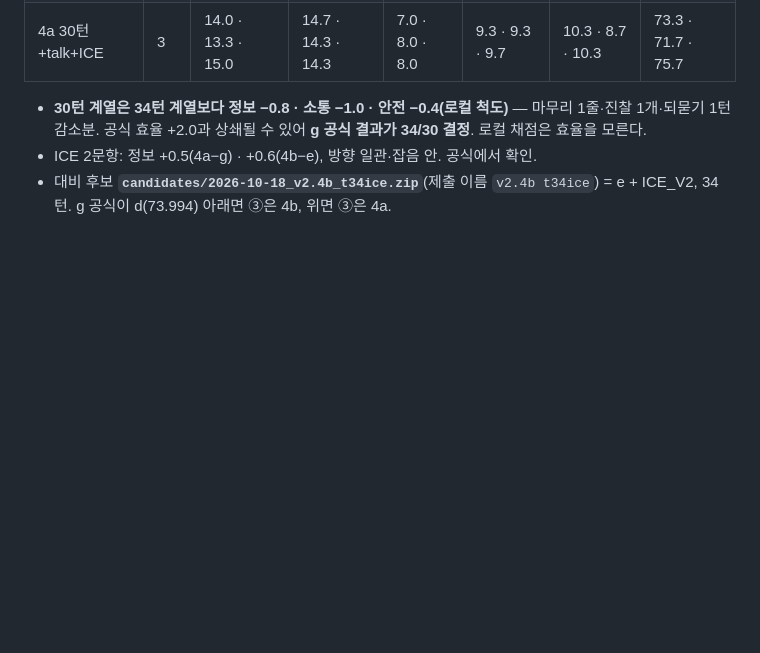
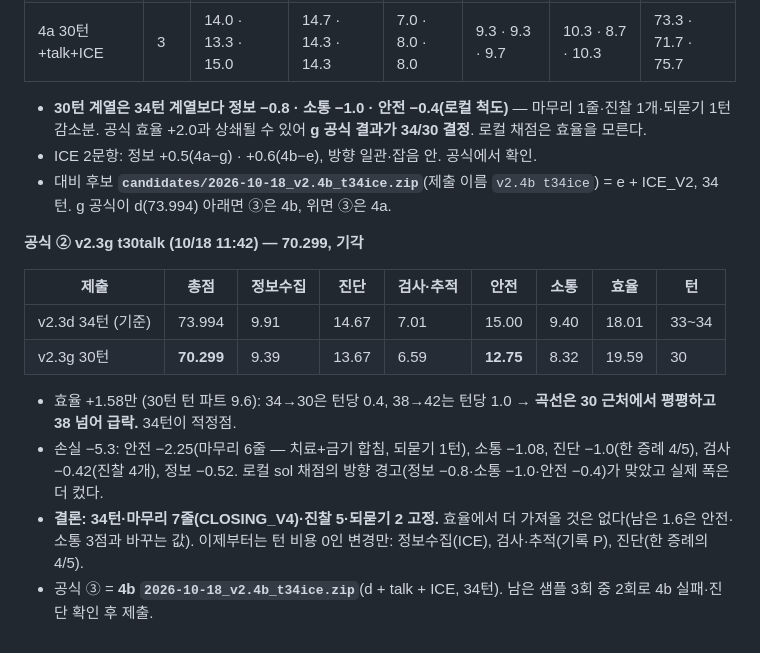
Before and after one commit to JinVibe/nova2026-doctor-agent, a Markdown page: submissions/README.md, the part around the change. GitHub-like rendering; blank space fills up the shorter version.

Commit message:
official g (30 turns) 70.299 rejected: eff +1.58 only, safety -2.25, comm -1.08, dx -1.0 -> 34 turns fixed; slot 3 = 4b t34ice

```diff
--- a/submissions/README.md
+++ b/submissions/README.md
@@ -558,3 +558,15 @@ ZIP: `candidates/2026-10-17_v2.1_thread42.zip`(제출 이름 `v2.1 thread42`;
 - **30턴 계열은 34턴 계열보다 정보 −0.8 · 소통 −1.0 · 안전 −0.4(로컬 척도)** — 마무리 1줄·진찰 1개·되묻기 1턴 감소분. 공식 효율 +2.0과 상쇄될 수 있어 **g 공식 결과가 34/30 결정**. 로컬 채점은 효율을 모른다.
 - ICE 2문항: 정보 +0.5(4a−g) · +0.6(4b−e), 방향 일관·잡음 안. 공식에서 확인.
 - 대비 후보 **`candidates/2026-10-18_v2.4b_t34ice.zip`**(제출 이름 `v2.4b t34ice`) = e + ICE_V2, 34턴. g 공식이 d(73.994) 아래면 ③은 4b, 위면 ③은 4a.
+
+**공식 ② v2.3g t30talk (10/18 11:42) — 70.299, 기각**
+
+| 제출 | 총점 | 정보수집 | 진단 | 검사·추적 | 안전 | 소통 | 효율 | 턴 |
+|---|---|---|---|---|---|---|---|---|
+| v2.3d 34턴 (기준) | 73.994 | 9.91 | 14.67 | 7.01 | 15.00 | 9.40 | 18.01 | 33~34 |
+| v2.3g 30턴 | **70.299** | 9.39 | 13.67 | 6.59 | **12.75** | 8.32 | 19.59 | 30 |
+
+- 효율 +1.58만 (30턴 턴 파트 9.6): 34→30은 턴당 0.4, 38→42는 턴당 1.0 → **곡선은 30 근처에서 평평하고 38 넘어 급락.** 34턴이 적정점.
+- 손실 −5.3: 안전 −2.25(마무리 6줄 — 치료+금기 합침, 되묻기 1턴), 소통 −1.08, 진단 −1.0(한 증례 4/5), 검사 −0.42(진찰 4개), 정보 −0.52. 로컬 sol 채점의 방향 경고(정보 −0.8·소통 −1.0·안전 −0.4)가 맞았고 실제 폭은 더 컸다.
+- **결론: 34턴·마무리 7줄(CLOSING_V4)·진찰 5·되묻기 2 고정.** 효율에서 더 가져올 것은 없다(남은 1.6은 안전·소통 3점과 바꾸는 값). 이제부터는 턴 비용 0인 변경만: 정보수집(ICE), 검사·추적(기록 P), 진단(한 증례의 4/5).
+- 공식 ③ = **4b `2026-10-18_v2.4b_t34ice.zip`**(d + talk + ICE, 34턴). 남은 샘플 3회 중 2회로 4b 실패·진단 확인 후 제출.
```
Also changed, not shown: docs/CHANGELOG.md (+1 -0 lines).
